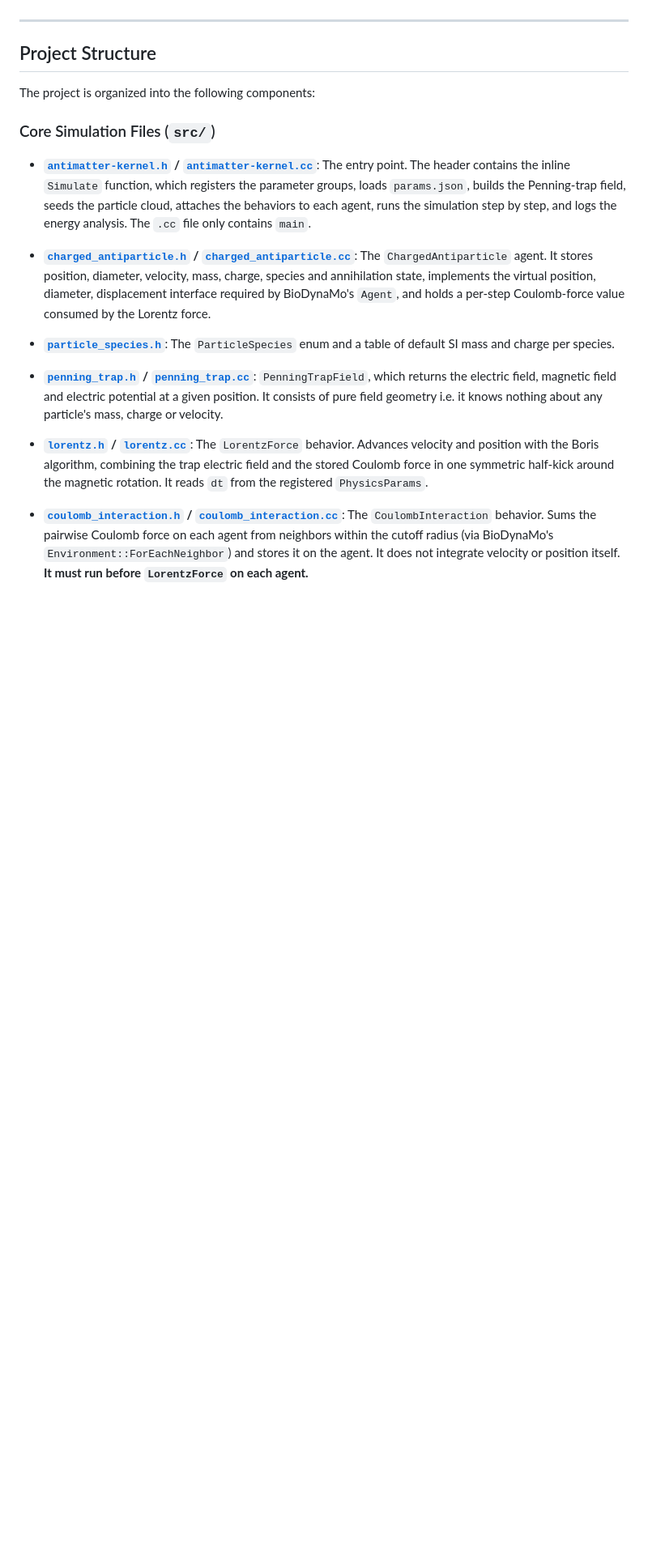
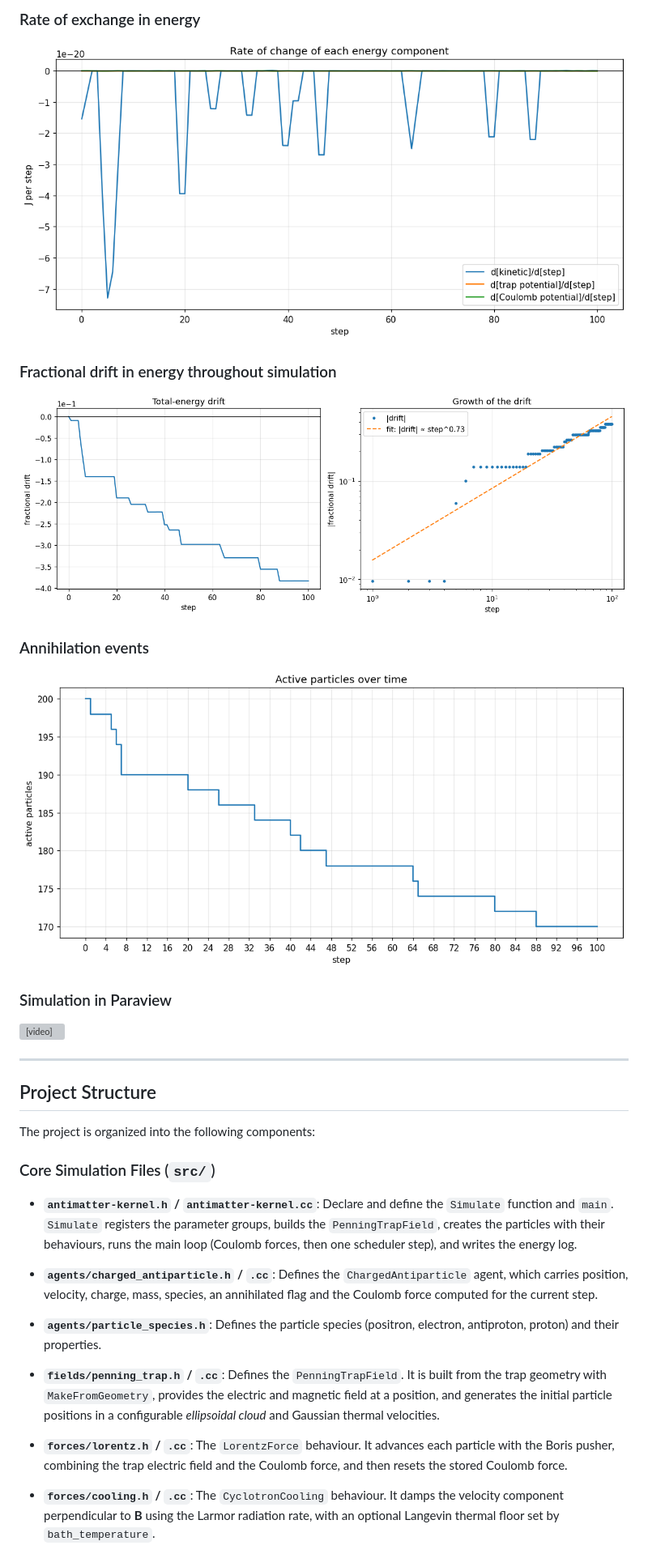
Before and after one commit to Iskaban10/antimatter-kernel, a Markdown page: README.md, the part around one of its changes. Shown at 81% size. Rendered like a GitHub page; pictures changed too: assets/images/annihilation_events.png (added), assets/images/drift.png (added), assets/images/rate_of_energy_exchange.png (added); blank space fills up the shorter version; grey boxes are pictures that could not be loaded.

```diff
--- a/README.md
+++ b/README.md
@@ -64,3 +104,14 @@ The magnetic field does no work on a charged particle, so for a correct and adeq
+### Rate of exchange in energy
+![Rate of exchange in energy](./assets/images/rate_of_energy_exchange.png)
+
+### Fractional drift in energy throughout simulation
+![Fractional drift in energy throughout simulation](./assets/images/drift.png)
+
+### Annihilation events
+![Annihilation events](./assets/images/annihilation_events.png)
+
+### Simulation in Paraview
+<video src="./assets/videos/demo_simulation.mp4" controls width="100%"></video>
 
 ---
 
@@ -70,15 +121,15 @@ The project is organized into the following components:
 
 ### Core Simulation Files (`src/`)
 
-- **[`antimatter-kernel.h`](src/antimatter-kernel.h) / [`antimatter-kernel.cc`](src/antimatter-kernel.cc)**: The entry point. The header contains the inline `Simulate` function, which registers the parameter groups, loads `params.json`, builds the Penning-trap field, seeds the particle cloud, attaches the behaviors to each agent, runs the simulation step by step, and logs the energy analysis. The `.cc` file only contains `main`.
+- **`antimatter-kernel.h` / `antimatter-kernel.cc`**: Declare and define the `Simulate` function and `main`. `Simulate` registers the parameter groups, builds the `PenningTrapField`, creates the particles with their behaviours, runs the main loop (Coulomb forces, then one scheduler step), and writes the energy log.
 
-- **[`charged_antiparticle.h`](src/agents/charged_antiparticle.h) / [`charged_antiparticle.cc`](src/agents/charged_antiparticle.cc)**: The `ChargedAntiparticle` agent. It stores position, diameter, velocity, mass, charge, species and annihilation state, implements the virtual position, diameter, displacement interface required by BioDynaMo's `Agent`, and holds a per-step Coulomb-force value consumed by the Lorentz force.
+- **`agents/charged_antiparticle.h` / `.cc`**: Defines the `ChargedAntiparticle` agent, which carries position, velocity, charge, mass, species, an annihilated flag and the Coulomb force computed for the current step.
 
-- **[`particle_species.h`](src/agents/particle_species.h)**: The `ParticleSpecies` enum and a table of default SI mass and charge per species.
+- **`agents/particle_species.h`**: Defines the particle species (positron, electron, antiproton, proton) and their properties.
 
-- **[`penning_trap.h`](src/fields/penning_trap.h) / [`penning_trap.cc`](src/fields/penning_trap.cc)**: `PenningTrapField`, which returns the electric field, magnetic field and electric potential at a given position. It consists of pure field geometry i.e. it knows nothing about any particle's mass, charge or velocity.
+- **`fields/penning_trap.h` / `.cc`**: Defines the `PenningTrapField`. It is built from the trap geometry with `MakeFromGeometry`, provides the electric and magnetic field at a position, and generates the initial particle positions in a configurable *ellipsoidal cloud* and Gaussian thermal velocities.
 
-- **[`lorentz.h`](src/forces/lorentz.h) / [`lorentz.cc`](src/forces/lorentz.cc)**: The `LorentzForce` behavior. Advances velocity and position with the Boris algorithm, combining the trap electric field and the stored Coulomb force in one symmetric half-kick around the magnetic rotation. It reads `dt` from the registered `PhysicsParams`.
+- **`forces/lorentz.h` / `.cc`**: The `LorentzForce` behaviour. It advances each particle with the Boris pusher, combining the trap electric field and the Coulomb force, and then resets the stored Coulomb force.
 
-- **[`coulomb_interaction.h`](src/interaction/coulomb_interaction.h) / [`coulomb_interaction.cc`](src/interaction/coulomb_interaction.cc)**: The `CoulombInteraction` behavior. Sums the pairwise Coulomb force on each agent from neighbors within the cutoff radius (via BioDynaMo's `Environment::ForEachNeighbor`) and stores it on the agent. It does not integrate velocity or position itself. **It must run before `LorentzForce` on each agent.**
+- **`forces/cooling.h` / `.cc`**: The `CyclotronCooling` behaviour. It damps the velocity component perpendicular to **B** using the Larmor radiation rate, with an optional Langevin thermal floor set by `bath_temperature`.
 
```
Also changed, not shown: other parts of README.md (+217 -90 lines), 3 other files.
